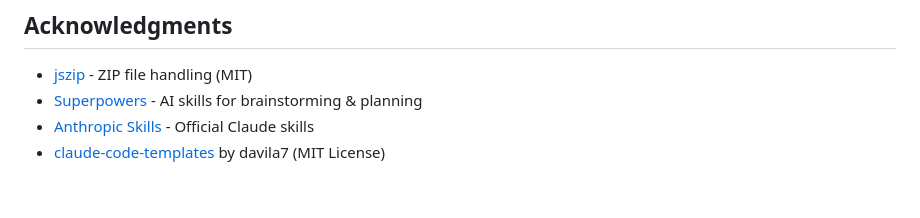
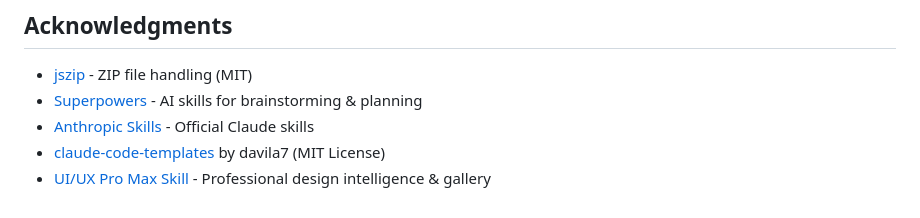
Before and after one commit to DennyNguyen123/Antigravity-S2W, a Markdown page: README.md, the part around the change. Drawn GitHub-style.

Commit message:
docs: update README acknowledgments with UI/UX Pro Max provider
- Add UI/UX Pro Max Skill (nextlevelbuilder) to Acknowledgments in README.md

- Sync README.zh-TW.md with the same provider information

```diff
--- a/README.md
+++ b/README.md
@@ -91,3 +91,4 @@ MIT License - See [LICENSE](LICENSE) for details.
 - [Superpowers](https://github.com/obra/superpowers) - AI skills for brainstorming & planning
 - [Anthropic Skills](https://github.com/anthropics/skills) - Official Claude skills
 - [claude-code-templates](https://github.com/davila7/claude-code-templates/tree/main/cli-tool/components/skills) by davila7 (MIT License)
+- [UI/UX Pro Max Skill](https://github.com/nextlevelbuilder/ui-ux-pro-max-skill) - Professional design intelligence & gallery
```
Also changed, not shown: README.zh-TW.md (+1 -0 lines).
